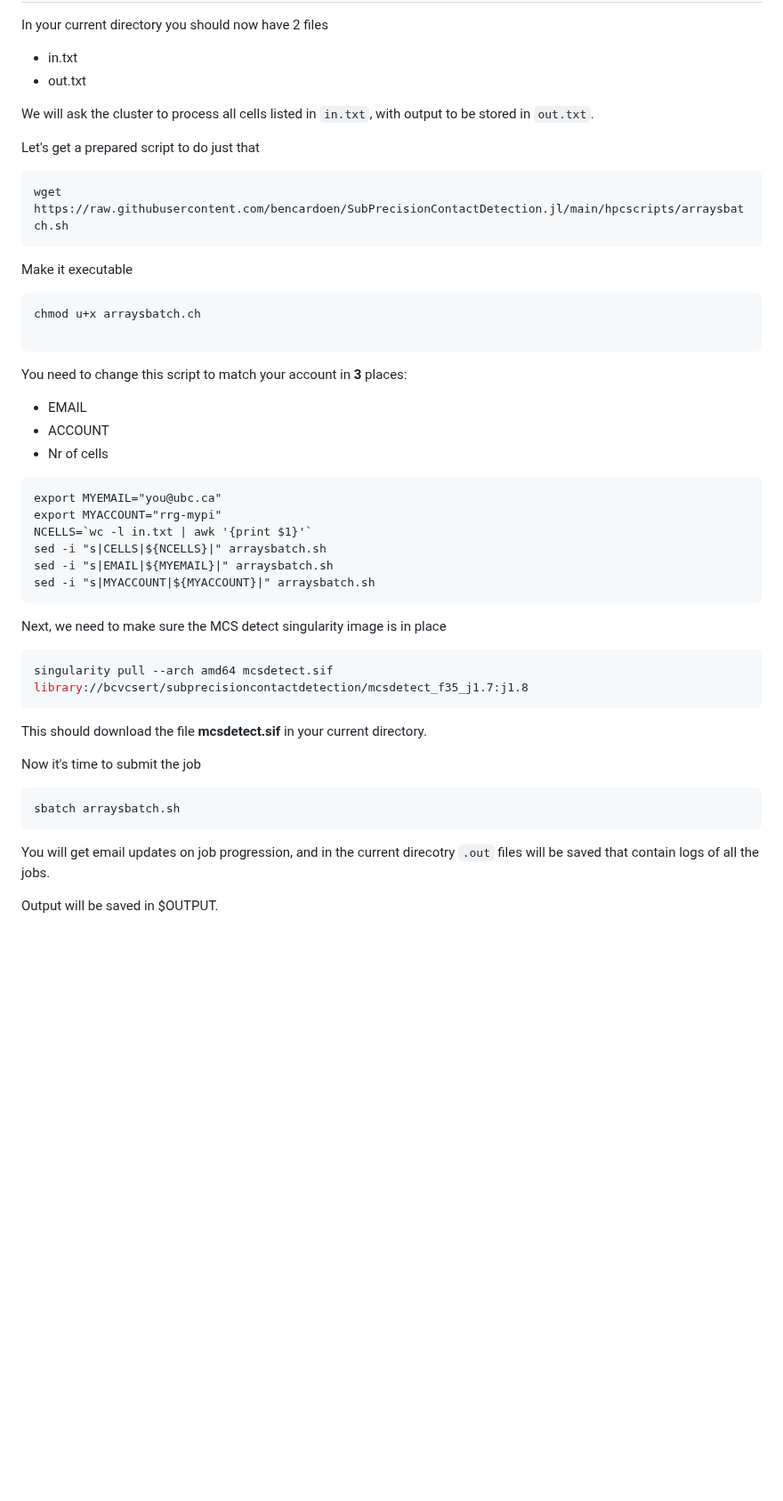
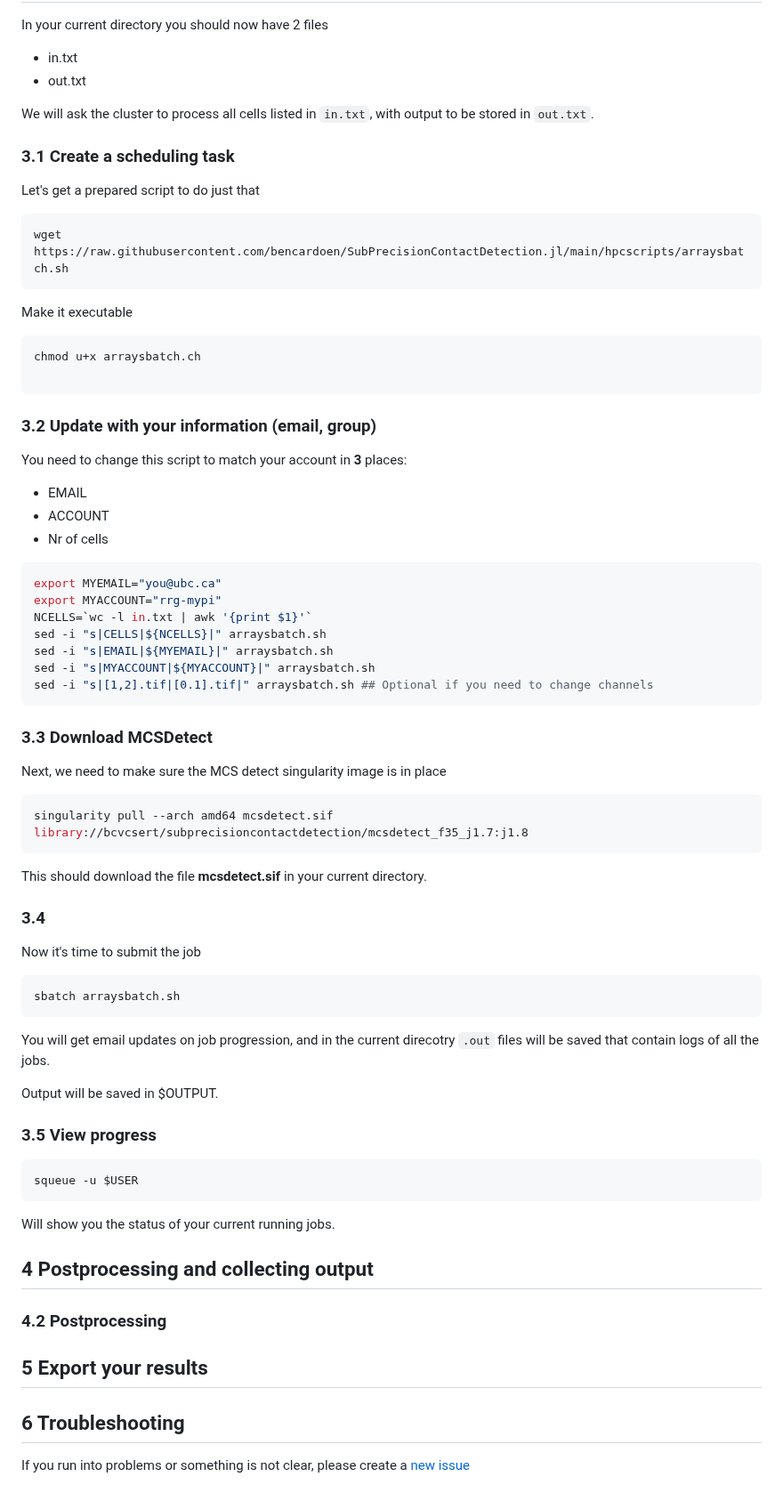
Before and after one commit to bencardoen/SubPrecisionContactDetection.jl, a Markdown page: cluster.md, the part around one of its changes. Shown at 89% size. GitHub-like rendering; blank space fills up the shorter version.

````diff
--- a/cluster.md
+++ b/cluster.md
@@ -153,6 +166,7 @@ In your current directory you should now have 2 files
 
 We will ask the cluster to process all cells listed in `in.txt`, with output to be stored in `out.txt`.
 
+### 3.1 Create a scheduling task
 Let's get a prepared script to do just that
 ```bash
 wget https://raw.githubusercontent.com/bencardoen/SubPrecisionContactDetection.jl/main/hpcscripts/arraysbatch.sh
@@ -162,24 +176,29 @@ Make it executable
 chmod u+x arraysbatch.ch
 
 ```
+### 3.2 Update with your information (email, group)
 You need to change this script to match your account in **3** places:
 - EMAIL
 - ACCOUNT
 - Nr of cells
-```
+```bash
 export MYEMAIL="you@ubc.ca"
 export MYACCOUNT="rrg-mypi"
 NCELLS=`wc -l in.txt | awk '{print $1}'`
 sed -i "s|CELLS|${NCELLS}|" arraysbatch.sh
 sed -i "s|EMAIL|${MYEMAIL}|" arraysbatch.sh
 sed -i "s|MYACCOUNT|${MYACCOUNT}|" arraysbatch.sh
+sed -i "s|[1,2].tif|[0.1].tif|" arraysbatch.sh ## Optional if you need to change channels
 ```
+
+### 3.3 Download MCSDetect
 Next, we need to make sure the MCS detect singularity image is in place
 ```bash
 singularity pull --arch amd64 mcsdetect.sif library://bcvcsert/subprecisioncontactdetection/mcsdetect_f35_j1.7:j1.8
 ```
 This should download the file **mcsdetect.sif** in your current directory.
 
+### 3.4
 Now it's time to submit the job
 ```bash
 sbatch arraysbatch.sh
@@ -187,3 +206,22 @@ sbatch arraysbatch.sh
 You will get email updates on job progression, and in the current direcotry `.out` files will be saved that contain logs of all the jobs.
 
 Output will be saved in $OUTPUT.
+
+### 3.5 View progress
+```bash
+squeue -u $USER
+```
+Will show you the status of your current running jobs.
+
+<a name="post"></a>
+## 4 Postprocessing and collecting output
+
+### 4.2 Postprocessing
+
+<a name="export"></a>
+## 5 Export your results
+
+<a name="issues"></a>
+## 6 Troubleshooting
+
+If you run into problems or something is not clear, please create a [new issue](https://github.com/bencardoen/SubPrecisionContactDetection.jl/issues/new/choose)
````
Also changed, not shown: other parts of cluster.md (+66 -53 lines).
